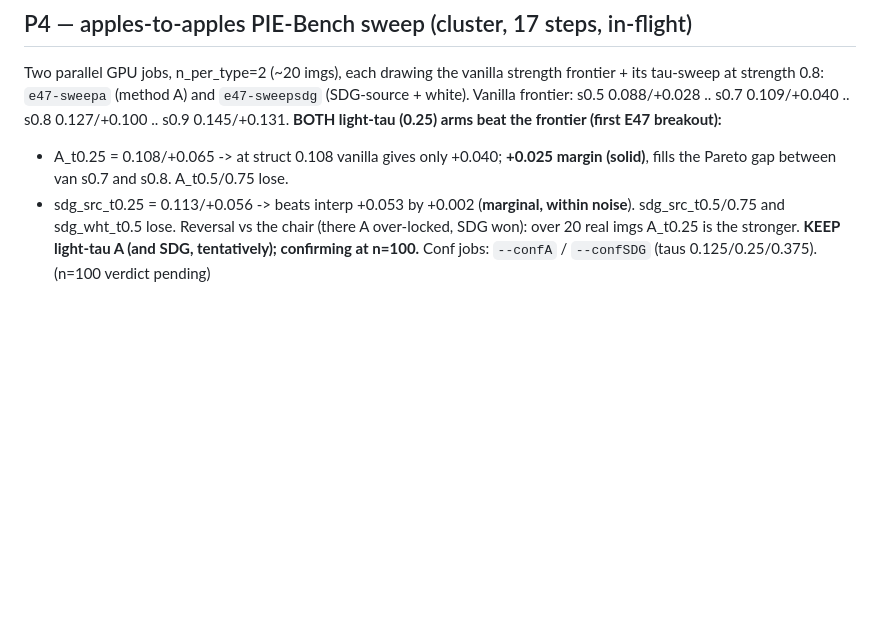
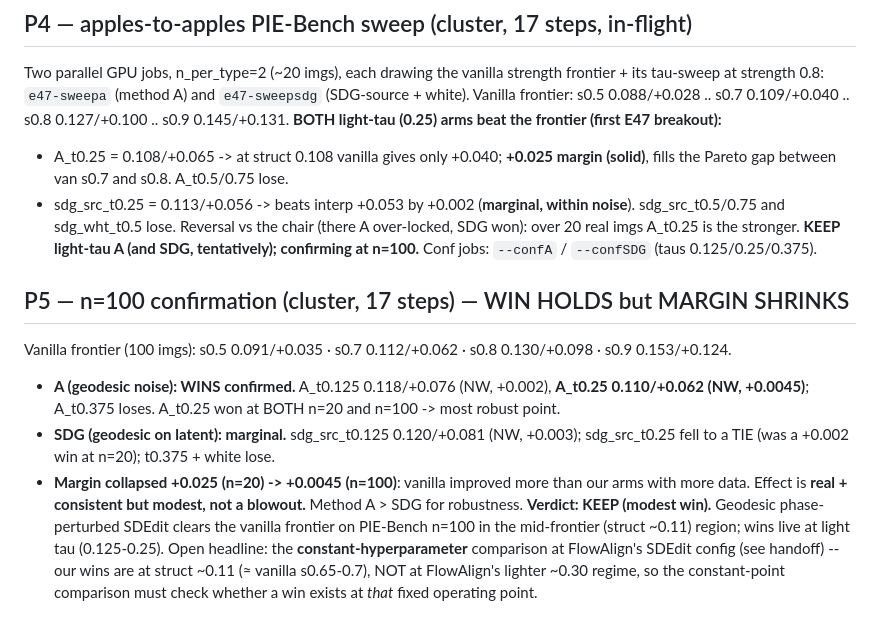
Before and after one commit to nadavo11/colorful-noise, a Markdown page: experiments/e47_log.md, the part around the change. Drawn GitHub-style; blank space fills up the shorter version.

```diff
--- a/experiments/e47_log.md
+++ b/experiments/e47_log.md
@@ -69,4 +69,18 @@ Vanilla frontier: s0.5 0.088/+0.028 .. s0.7 0.109/+0.040 .. s0.8 0.127/+0.100 ..
   sdg_src_t0.5/0.75 and sdg_wht_t0.5 lose.
 Reversal vs the chair (there A over-locked, SDG won): over 20 real imgs A_t0.25 is the stronger.
 **KEEP light-tau A (and SDG, tentatively); confirming at n=100.** Conf jobs: `--confA` / `--confSDG`
-(taus 0.125/0.25/0.375). (n=100 verdict pending)
+(taus 0.125/0.25/0.375).
+
+## P5 — n=100 confirmation (cluster, 17 steps) — WIN HOLDS but MARGIN SHRINKS
+Vanilla frontier (100 imgs): s0.5 0.091/+0.035 · s0.7 0.112/+0.062 · s0.8 0.130/+0.098 · s0.9 0.153/+0.124.
+- **A (geodesic noise): WINS confirmed.** A_t0.125 0.118/+0.076 (NW, +0.002), **A_t0.25 0.110/+0.062
+  (NW, +0.0045)**; A_t0.375 loses. A_t0.25 won at BOTH n=20 and n=100 -> most robust point.
+- **SDG (geodesic on latent): marginal.** sdg_src_t0.125 0.120/+0.081 (NW, +0.003); sdg_src_t0.25
+  fell to a TIE (was a +0.002 win at n=20); t0.375 + white lose.
+- **Margin collapsed +0.025 (n=20) -> +0.0045 (n=100)**: vanilla improved more than our arms with
+  more data. Effect is **real + consistent but modest, not a blowout.** Method A > SDG for robustness.
+**Verdict: KEEP (modest win).** Geodesic phase-perturbed SDEdit clears the vanilla frontier on
+PIE-Bench n=100 in the mid-frontier (struct ~0.11) region; wins live at light tau (0.125-0.25).
+Open headline: the **constant-hyperparameter** comparison at FlowAlign's SDEdit config (see handoff)
+-- our wins are at struct ~0.11 (≈ vanilla s0.65-0.7), NOT at FlowAlign's lighter ~0.30 regime, so
+the constant-point comparison must check whether a win exists at *that* fixed operating point.
```
Also changed, not shown: experiments/e47_handoff.md (+11 -3 lines).
